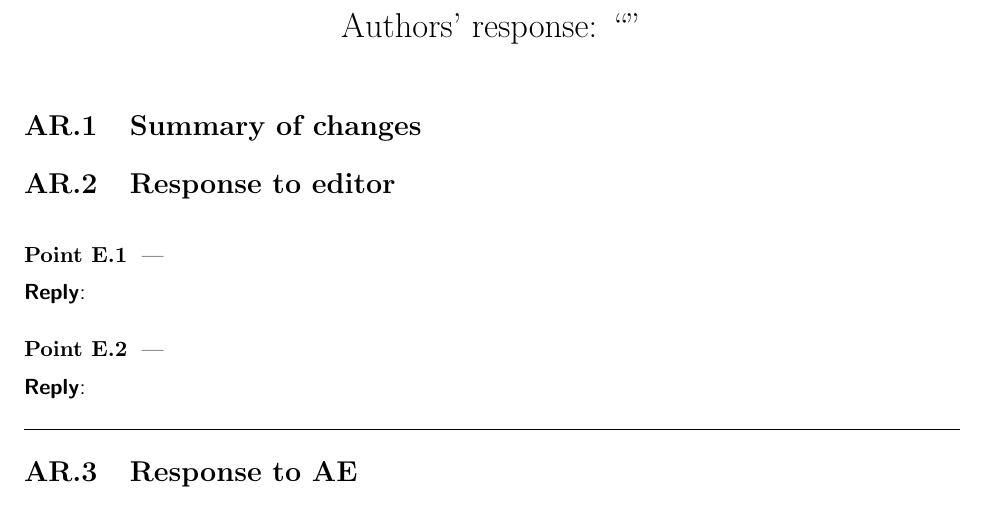
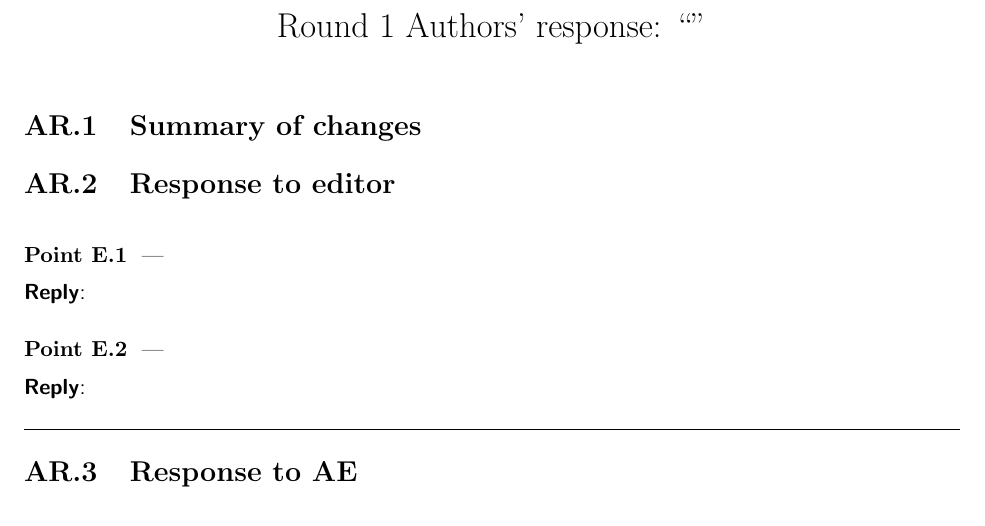
Before and after one commit to nikhgarg/journal_rebuttal_template, a LaTeX document (rebuttal.tex): part of page 1 of 2, cut so that both start at the same text. Compiled offline with pdfLaTeX.

Commit message:
added externaldoc to template

```diff
--- a/rebuttal.tex
+++ b/rebuttal.tex
@@ -8,7 +8,7 @@
 \documentclass[11pt]{article}
 \usepackage[margin=1in]{geometry}
 \usepackage[utf8]{inputenc}
-\usepackage{fullpage,xcolor}
+\usepackage{fullpage,xcolor,xr}
 \usepackage[hidelinks=True]{hyperref}
 
 % package needed for optional arguments
@@ -24,6 +24,8 @@
 
 \newcounter{pointEditor}
 \setcounter{pointEditor}{0}
+
+\externaldocument{main.tex}
 
 \renewcommand\thesection{AR.\arabic{section}}
 \renewcommand\thesubsection{\thesection.\arabic{subsection}}
@@ -68,7 +70,7 @@
 \ifthenelse{\equal{#1}{}}{}{ \hfill \footnotesize (#1)}%
 \medskip \end{sf}}
 
-\title{Authors' response: ``''}
+\title{Round 1 Authors' response: ``''}
 
 \date{\vspace{-3em}}
 \author{}
```
Also changed, not shown: rebuttal.tex (8 more changed lines).
